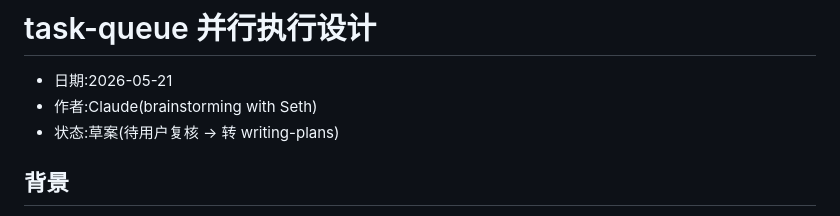
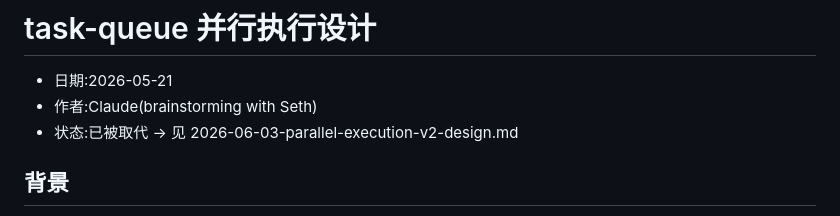
Before and after one commit to SethLee23/task-queue, a Markdown page: docs/specs/2026-05-21-parallel-execution-design.md, the part around the change. Rendered like a GitHub page.

Commit message:
docs: 并行执行 v2 设计 spec(双 lane,supersede v1)
Co-Authored-By: Claude Opus 4.8 <noreply@anthropic.com>

```diff
--- a/docs/specs/2026-05-21-parallel-execution-design.md
+++ b/docs/specs/2026-05-21-parallel-execution-design.md
@@ -2,7 +2,7 @@
 
 - 日期:2026-05-21
 - 作者:Claude(brainstorming with Seth)
-- 状态:草案(待用户复核 → 转 writing-plans)
+- 状态:已被取代 → 见 2026-06-03-parallel-execution-v2-design.md
 
 ## 背景
 
```
Also changed, not shown: docs/specs/2026-06-03-parallel-execution-v2-design.md (added, +199 -0 lines).
